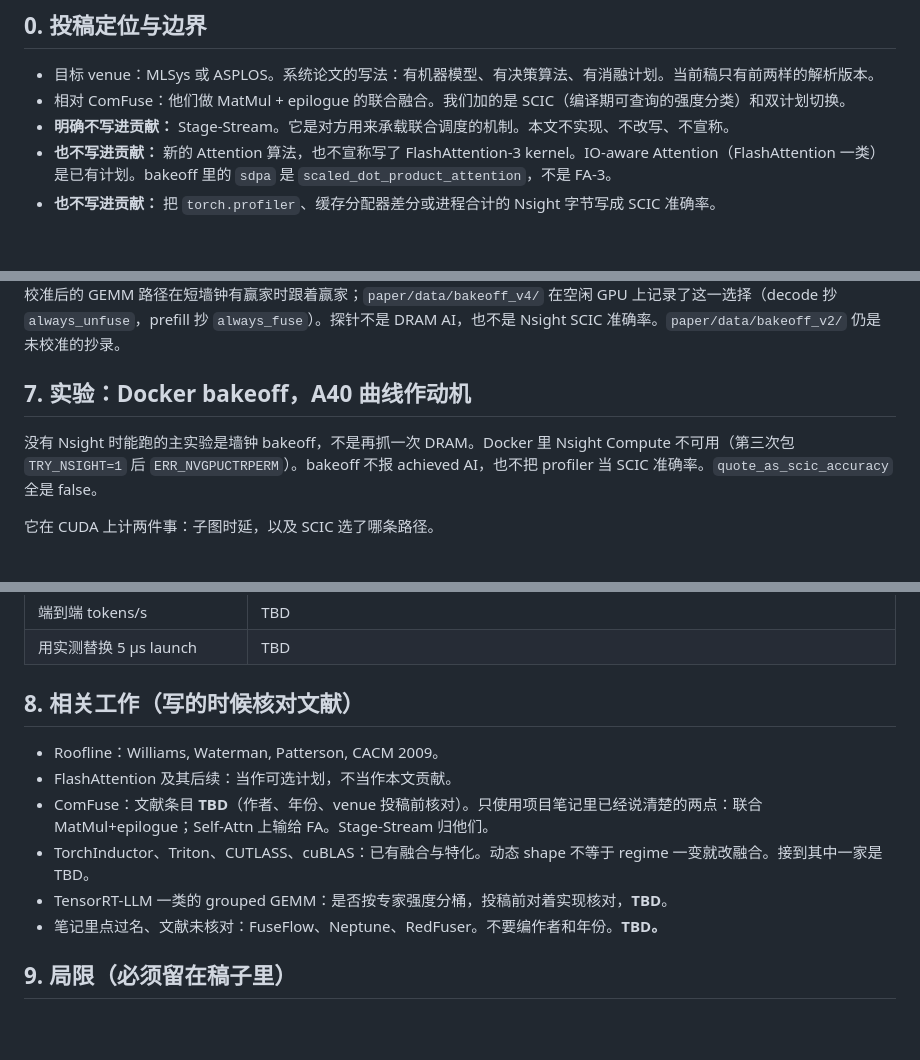
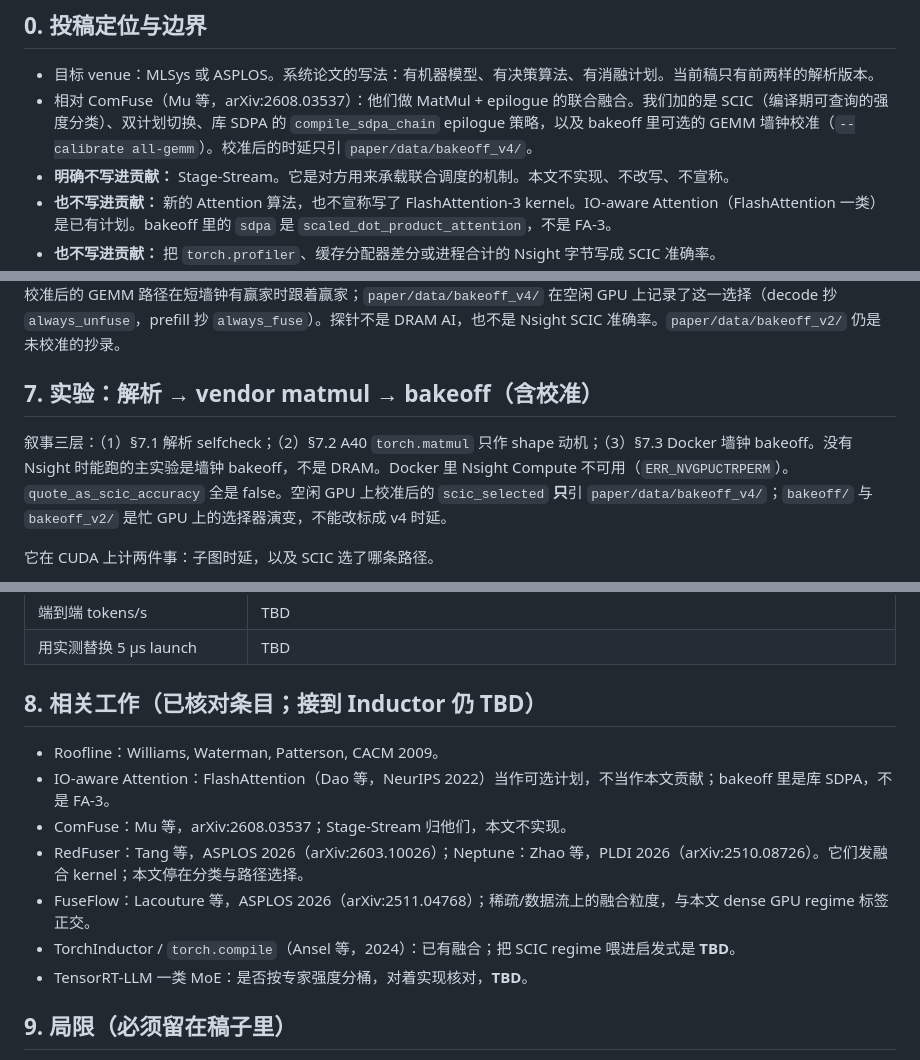
Before and after one commit to superHappy-yo/test, a Markdown page: paper/zh_outline.md, 3 parts joined by grey strips. GitHub-like rendering; blank space fills up the shorter version.

```diff
--- a/paper/zh_outline.md
+++ b/paper/zh_outline.md
@@ -12,7 +12,7 @@
 ## 0. 投稿定位与边界
 
 - 目标 venue：MLSys 或 ASPLOS。系统论文的写法：有机器模型、有决策算法、有消融计划。当前稿只有前两样的解析版本。
-- 相对 ComFuse：他们做 MatMul + epilogue 的联合融合。我们加的是 SCIC（编译期可查询的强度分类）和双计划切换。
+- 相对 ComFuse（Mu 等，arXiv:2608.03537）：他们做 MatMul + epilogue 的联合融合。我们加的是 SCIC（编译期可查询的强度分类）、双计划切换、库 SDPA 的 `compile_sdpa_chain` epilogue 策略，以及 bakeoff 里可选的 GEMM 墙钟校准（`--calibrate all-gemm`）。校准后的时延只引 `paper/data/bakeoff_v4/`。
 - **明确不写进贡献：** Stage-Stream。它是对方用来承载联合调度的机制。本文不实现、不改写、不宣称。
 - **也不写进贡献：** 新的 Attention 算法，也不宣称写了 FlashAttention-3 kernel。IO-aware Attention（FlashAttention 一类）是已有计划。bakeoff 里的 `sdpa` 是 `scaled_dot_product_attention`，不是 FA-3。
 - **也不写进贡献：** 把 `torch.profiler`、缓存分配器差分或进程合计的 Nsight 字节写成 SCIC 准确率。`quote_as_scic_accuracy` 只有孤立 Nsight DRAM 才为真。
@@ -179,9 +179,9 @@ H = 4096，I = 14336，FP16。不加载空专家时：
 
 GEMM 上，访存侧 MemMode 选 `always_fuse`。两份归档里 M = 1、32、128 都比 eager 快。第二次运行里，计算侧和 ridge 上侧仍选 `always_unfuse`（M ∈ {256, 512, 2048, 4096}），贴近 1×，而 `always_fuse` 是 1.234890808× 到 1.327495649×（§7）。第一份归档只在 M = 256 上把这个缺口写清楚。Attention 不同：库 SDPA 已经融合 score。修复前把 ComputeMode 映射成 `always_unfuse`，S = 512 和 S = 2048 更慢。第二次归档打 `compile_sdpa_chain`，五个 Attention shape 都抄 `always_fuse`。两条路径都是 PyTorch（eager 或 `torch.compile`），不是手写的 MemMode / ComputeMode kernel，也不是 Stage-Stream。校准后的 GEMM 路径在短墙钟有赢家时跟着赢家；`paper/data/bakeoff_v4/` 在空闲 GPU 上记录了这一选择（decode 抄 `always_unfuse`，prefill 抄 `always_fuse`）。探针不是 DRAM AI，也不是 Nsight SCIC 准确率。`paper/data/bakeoff_v2/` 仍是未校准的抄录。
 
-## 7. 实验：Docker bakeoff，A40 曲线作动机
+## 7. 实验：解析 → vendor matmul → bakeoff（含校准）
 
-没有 Nsight 时能跑的主实验是墙钟 bakeoff，不是再抓一次 DRAM。Docker 里 Nsight Compute 不可用（第三次包 `TRY_NSIGHT=1` 后 `ERR_NVGPUCTRPERM`）。bakeoff 不报 achieved AI，也不把 profiler 当 SCIC 准确率。`quote_as_scic_accuracy` 全是 false。
+叙事三层：（1）§7.1 解析 selfcheck；（2）§7.2 A40 `torch.matmul` 只作 shape 动机；（3）§7.3 Docker 墙钟 bakeoff。没有 Nsight 时能跑的主实验是墙钟 bakeoff，不是 DRAM。Docker 里 Nsight Compute 不可用（`ERR_NVGPUCTRPERM`）。`quote_as_scic_accuracy` 全是 false。空闲 GPU 上校准后的 `scic_selected` **只**引 `paper/data/bakeoff_v4/`；`bakeoff/` 与 `bakeoff_v2/` 是忙 GPU 上的选择器演变，不能改标成 v4 时延。
 
 它在 CUDA 上计两件事：子图时延，以及 SCIC 选了哪条路径。
 
@@ -448,14 +448,15 @@ Docker 的下一轮是本节开头的 `scripts/run_baseline_bakeoff.sh`，不调
 | 端到端 tokens/s | TBD |
 | 用实测替换 5 µs launch | TBD |
 
-## 8. 相关工作（写的时候核对文献）
+## 8. 相关工作（已核对条目；接到 Inductor 仍 TBD）
 
 - Roofline：Williams, Waterman, Patterson, CACM 2009。
-- FlashAttention 及其后续：当作可选计划，不当作本文贡献。
-- ComFuse：文献条目 **TBD**（作者、年份、venue 投稿前核对）。只使用项目笔记里已经说清楚的两点：联合 MatMul+epilogue；Self-Attn 上输给 FA。Stage-Stream 归他们。
-- TorchInductor、Triton、CUTLASS、cuBLAS：已有融合与特化。动态 shape 不等于 regime 一变就改融合。接到其中一家是 TBD。
-- TensorRT-LLM 一类的 grouped GEMM：是否按专家强度分桶，投稿前对着实现核对，**TBD**。
-- 笔记里点过名、文献未核对：FuseFlow、Neptune、RedFuser。不要编作者和年份。**TBD。**
+- IO-aware Attention：FlashAttention（Dao 等，NeurIPS 2022）当作可选计划，不当作本文贡献；bakeoff 里是库 SDPA，不是 FA-3。
+- ComFuse：Mu 等，arXiv:2608.03537；Stage-Stream 归他们，本文不实现。
+- RedFuser：Tang 等，ASPLOS 2026（arXiv:2603.10026）；Neptune：Zhao 等，PLDI 2026（arXiv:2510.08726）。它们发融合 kernel；本文停在分类与路径选择。
+- FuseFlow：Lacouture 等，ASPLOS 2026（arXiv:2511.04768）；稀疏/数据流上的融合粒度，与本文 dense GPU regime 标签正交。
+- TorchInductor / `torch.compile`（Ansel 等，2024）：已有融合；把 SCIC regime 喂进启发式是 **TBD**。
+- TensorRT-LLM 一类 MoE：是否按专家强度分桶，对着实现核对，**TBD**。
 
 ## 9. 局限（必须留在稿子里）
 
```
Also changed, not shown: other parts of paper/zh_outline.md (+1 -1 lines), paper/draft.md (+26 -12 lines).
